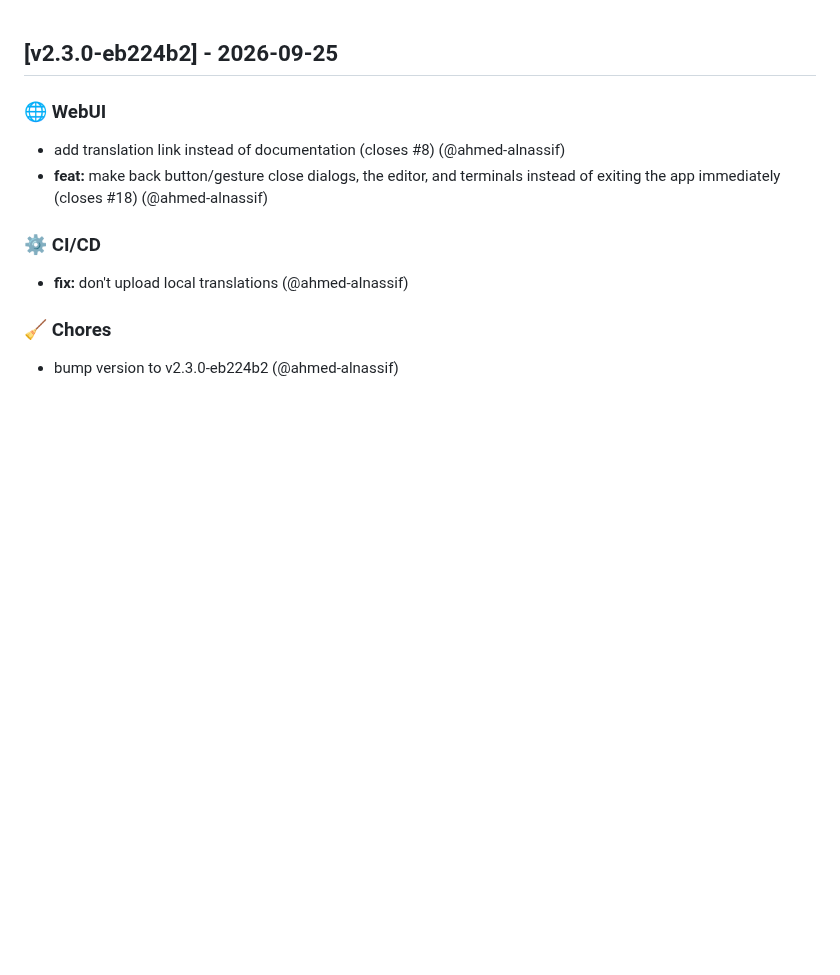
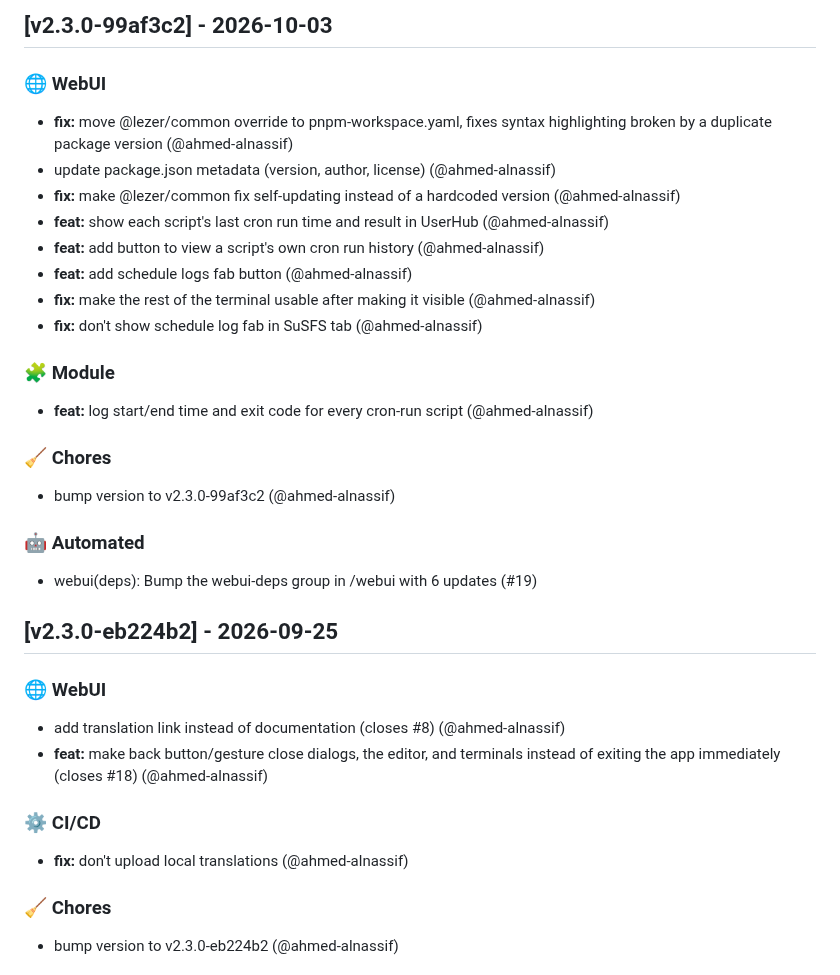
Before and after one commit to ahmed-alnassif/ReSuSFS, a Markdown page: CHANGELOG.md, the part around the change. Rendered like a GitHub page; blank space fills up the shorter version.

Commit message:
docs: update CHANGELOG.md for v2.3.0-99af3c2

```diff
--- a/CHANGELOG.md
+++ b/CHANGELOG.md
@@ -1,3 +1,29 @@
+
+## [v2.3.0-99af3c2] - 2026-10-03
+
+
+### 🌐 WebUI
+
+- **fix:** move @lezer/common override to pnpm-workspace.yaml, fixes syntax highlighting broken by a duplicate package version (@ahmed-alnassif)
+- update package.json metadata (version, author, license) (@ahmed-alnassif)
+- **fix:** make @lezer/common fix self-updating instead of a hardcoded version (@ahmed-alnassif)
+- **feat:** show each script's last cron run time and result in UserHub (@ahmed-alnassif)
+- **feat:** add button to view a script's own cron run history (@ahmed-alnassif)
+- **feat:** add schedule logs fab button (@ahmed-alnassif)
+- **fix:** make the rest of the terminal usable after making it visible (@ahmed-alnassif)
+- **fix:** don't show schedule log fab in SuSFS tab (@ahmed-alnassif)
+
+### 🧩 Module
+
+- **feat:** log start/end time and exit code for every cron-run script (@ahmed-alnassif)
+
+### 🧹 Chores
+
+- bump version to v2.3.0-99af3c2 (@ahmed-alnassif)
+
+### 🤖 Automated
+
+- webui(deps): Bump the webui-deps group in /webui with 6 updates (#19)
 
 ## [v2.3.0-eb224b2] - 2026-09-25
 
```
